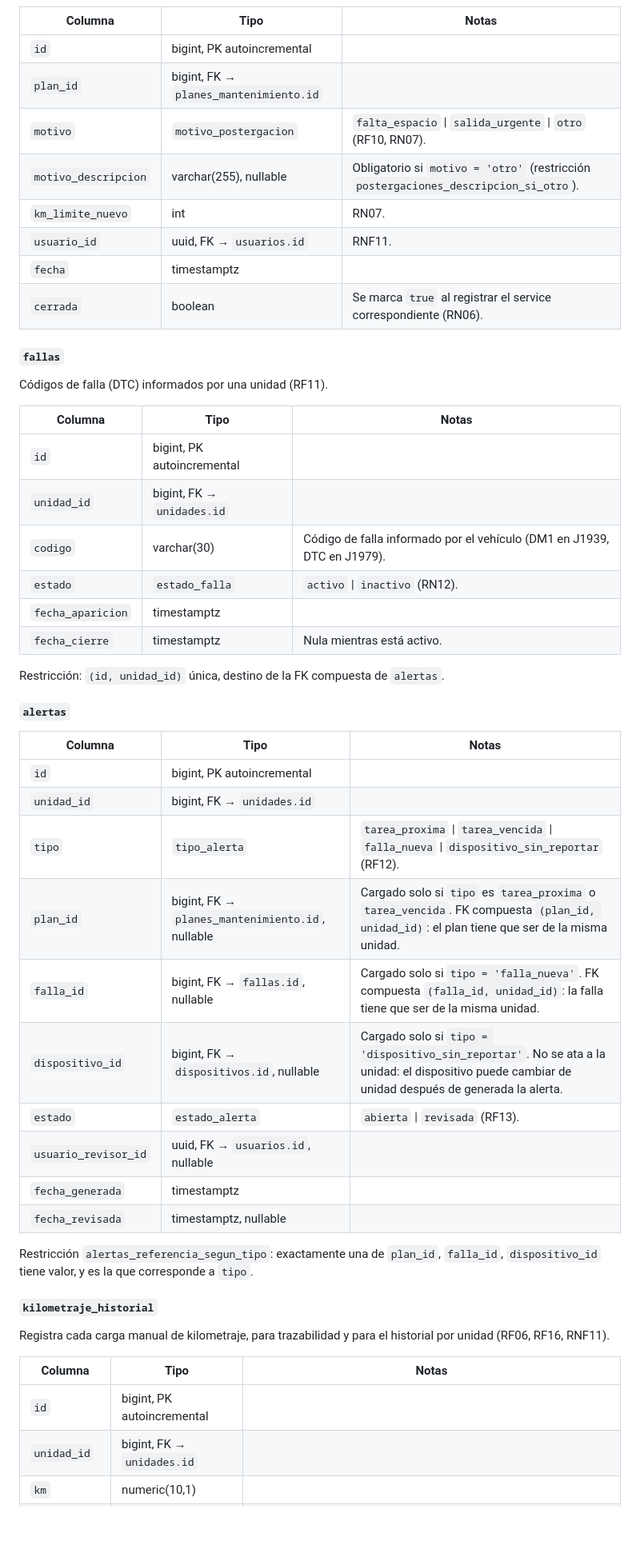
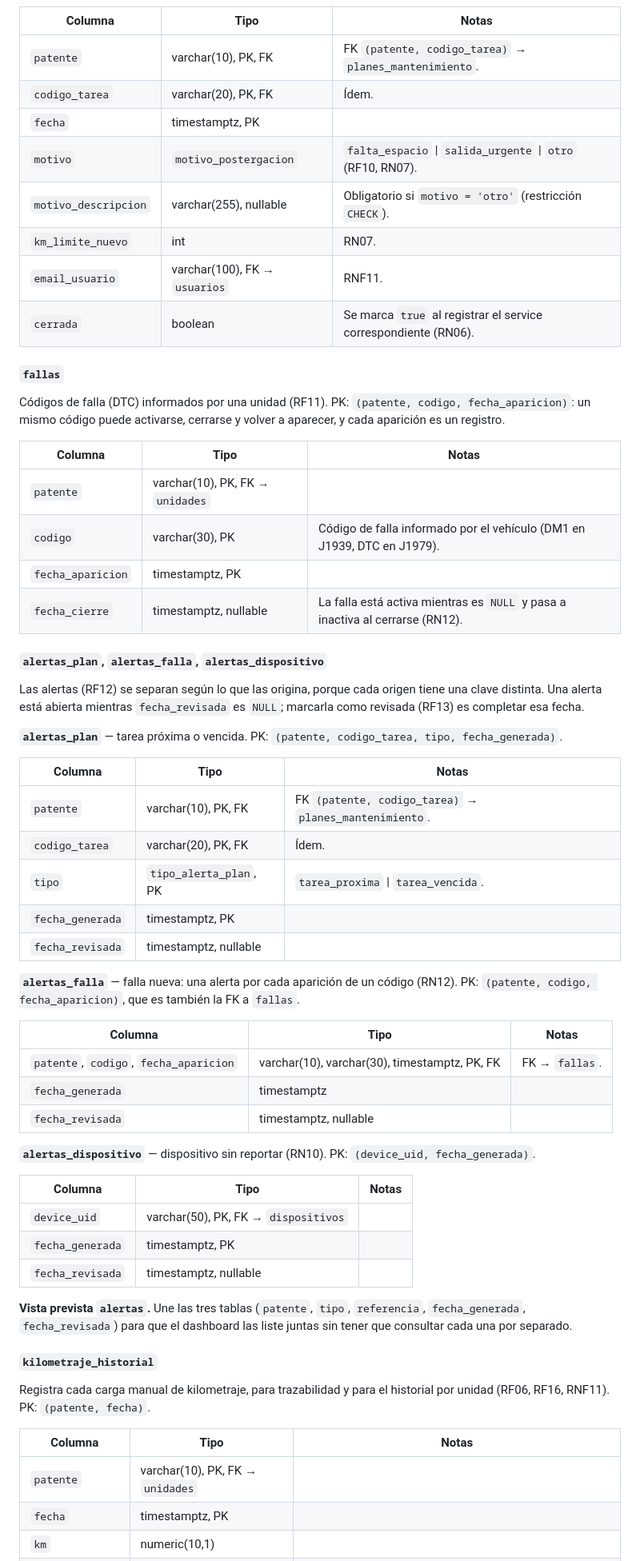
Before and after one commit to MatiasEzequielVazquez/tup-tfi-telemetria, a Markdown page: docs/entregas/02-arquitectura-modulos.md, the part around one of its changes. Shown at 80% size. Rendered like a GitHub page; blank space fills up the shorter version.

```diff
--- a/docs/entregas/02-arquitectura-modulos.md
+++ b/docs/entregas/02-arquitectura-modulos.md
@@ -188,52 +186,63 @@ Clave primaria compuesta `(service_id, plan_id)`. Ver 2.4 sobre las FK compuesta
 | Columna | Tipo | Notas |
 |---|---|---|
-| `id` | bigint, PK autoincremental | |
-| `plan_id` | bigint, FK → `planes_mantenimiento.id` | |
+| `patente` | varchar(10), PK, FK | FK `(patente, codigo_tarea)` → `planes_mantenimiento`. |
+| `codigo_tarea` | varchar(20), PK, FK | Ídem. |
+| `fecha` | timestamptz, PK | |
 | `motivo` | `motivo_postergacion` | `falta_espacio` \| `salida_urgente` \| `otro` (RF10, RN07). |
-| `motivo_descripcion` | varchar(255), nullable | Obligatorio si `motivo = 'otro'` (restricción `postergaciones_descripcion_si_otro`). |
+| `motivo_descripcion` | varchar(255), nullable | Obligatorio si `motivo = 'otro'` (restricción `CHECK`). |
 | `km_limite_nuevo` | int | RN07. |
-| `usuario_id` | uuid, FK → `usuarios.id` | RNF11. |
-| `fecha` | timestamptz | |
+| `email_usuario` | varchar(100), FK → `usuarios` | RNF11. |
 | `cerrada` | boolean | Se marca `true` al registrar el service correspondiente (RN06). |
 
 #### `fallas`
 
-Códigos de falla (DTC) informados por una unidad (RF11).
+Códigos de falla (DTC) informados por una unidad (RF11). PK: `(patente, codigo, fecha_aparicion)`: un mismo código puede activarse, cerrarse y volver a aparecer, y cada aparición es un registro.
 
 | Columna | Tipo | Notas |
 |---|---|---|
-| `id` | bigint, PK autoincremental | |
-| `unidad_id` | bigint, FK → `unidades.id` | |
-| `codigo` | varchar(30) | Código de falla informado por el vehículo (DM1 en J1939, DTC en J1979). |
-| `estado` | `estado_falla` | `activo` \| `inactivo` (RN12). |
-| `fecha_aparicion` | timestamptz | |
-| `fecha_cierre` | timestamptz | Nula mientras está activo. |
+| `patente` | varchar(10), PK, FK → `unidades` | |
+| `codigo` | varchar(30), PK | Código de falla informado por el vehículo (DM1 en J1939, DTC en J1979). |
+| `fecha_aparicion` | timestamptz, PK | |
+| `fecha_cierre` | timestamptz, nullable | La falla está activa mientras es `NULL` y pasa a inactiva al cerrarse (RN12). |
 
-Restricción: `(id, unidad_id)` única, destino de la FK compuesta de `alertas`.
+#### `alertas_plan`, `alertas_falla`, `alertas_dispositivo`
 
-#### `alertas`
+Las alertas (RF12) se separan según lo que las origina, porque cada origen tiene una clave distinta. Una alerta está abierta mientras `fecha_revisada` es `NULL`; marcarla como revisada (RF13) es completar esa fecha.
+
+**`alertas_plan`** — tarea próxima o vencida. PK: `(patente, codigo_tarea, tipo, fecha_generada)`.
 
 | Columna | Tipo | Notas |
 |---|---|---|
-| `id` | bigint, PK autoincremental | |
-| `unidad_id` | bigint, FK → `unidades.id` | |
-| `tipo` | `tipo_alerta` | `tarea_proxima` \| `tarea_vencida` \| `falla_nueva` \| `dispositivo_sin_reportar` (RF12). |
-| `plan_id` | bigint, FK → `planes_mantenimiento.id`, nullable | Cargado solo si `tipo` es `tarea_proxima` o `tarea_vencida`. FK compuesta `(plan_id, unidad_id)`: el plan tiene que ser de la misma unidad. |
-| `falla_id` | bigint, FK → `fallas.id`, nullable | Cargado solo si `tipo = 'falla_nueva'`. FK compuesta `(falla_id, unidad_id)`: la falla tiene que ser de la misma unidad. |
-| `dispositivo_id` | bigint, FK → `dispositivos.id`, nullable | Cargado solo si `tipo = 'dispositivo_sin_reportar'`. No se ata a la unidad: el dispositivo puede cambiar de unidad después de generada la alerta. |
-| `estado` | `estado_alerta` | `abierta` \| `revisada` (RF13). |
-| `usuario_revisor_id` | uuid, FK → `usuarios.id`, nullable | |
+| `patente` | varchar(10), PK, FK | FK `(patente, codigo_tarea)` → `planes_mantenimiento`. |
+| `codigo_tarea` | varchar(20), PK, FK | Ídem. |
+| `tipo` | `tipo_alerta_plan`, PK | `tarea_proxima` \| `tarea_vencida`. |
+| `fecha_generada` | timestamptz, PK | |
+| `fecha_revisada` | timestamptz, nullable | |
+
+**`alertas_falla`** — falla nueva: una alerta por cada aparición de un código (RN12). PK: `(patente, codigo, fecha_aparicion)`, que es también la FK a `fallas`.
+
+| Columna | Tipo | Notas |
+|---|---|---|
+| `patente`, `codigo`, `fecha_aparicion` | varchar(10), varchar(30), timestamptz, PK, FK | FK → `fallas`. |
 | `fecha_generada` | timestamptz | |
 | `fecha_revisada` | timestamptz, nullable | |
 
-Restricción `alertas_referencia_segun_tipo`: exactamente una de `plan_id`, `falla_id`, `dispositivo_id` tiene valor, y es la que corresponde a `tipo`.
+**`alertas_dispositivo`** — dispositivo sin reportar (RN10). PK: `(device_uid, fecha_generada)`.
+
+| Columna | Tipo | Notas |
+|---|---|---|
+| `device_uid` | varchar(50), PK, FK → `dispositivos` | |
+| `fecha_generada` | timestamptz, PK | |
+| `fecha_revisada` | timestamptz, nullable | |
+
+**Vista prevista `alertas`.** Une las tres tablas (`patente`, `tipo`, `referencia`, `fecha_generada`, `fecha_revisada`) para que el dashboard las liste juntas sin tener que consultar cada una por separado.
 
 #### `kilometraje_historial`
 
-Registra cada carga manual de kilometraje, para trazabilidad y para el historial por unidad (RF06, RF16, RNF11).
+Registra cada carga manual de kilometraje, para trazabilidad y para el historial por unidad (RF06, RF16, RNF11). PK: `(patente, fecha)`.
 
 | Columna | Tipo | Notas |
 |---|---|---|
-| `id` | bigint, PK autoincremental | |
-| `unidad_id` | bigint, FK → `unidades.id` | |
+| `patente` | varchar(10), PK, FK → `unidades` | |
+| `fecha` | timestamptz, PK | |
 | `km` | numeric(10,1) | |
```
Also changed, not shown: other parts of docs/entregas/02-arquitectura-modulos.md (+57 -72 lines), docs/prototipo-backend.md (+21 -21 lines), docs/diagramas/07-diagrama-entidad-relacion.png, 2 other files.
